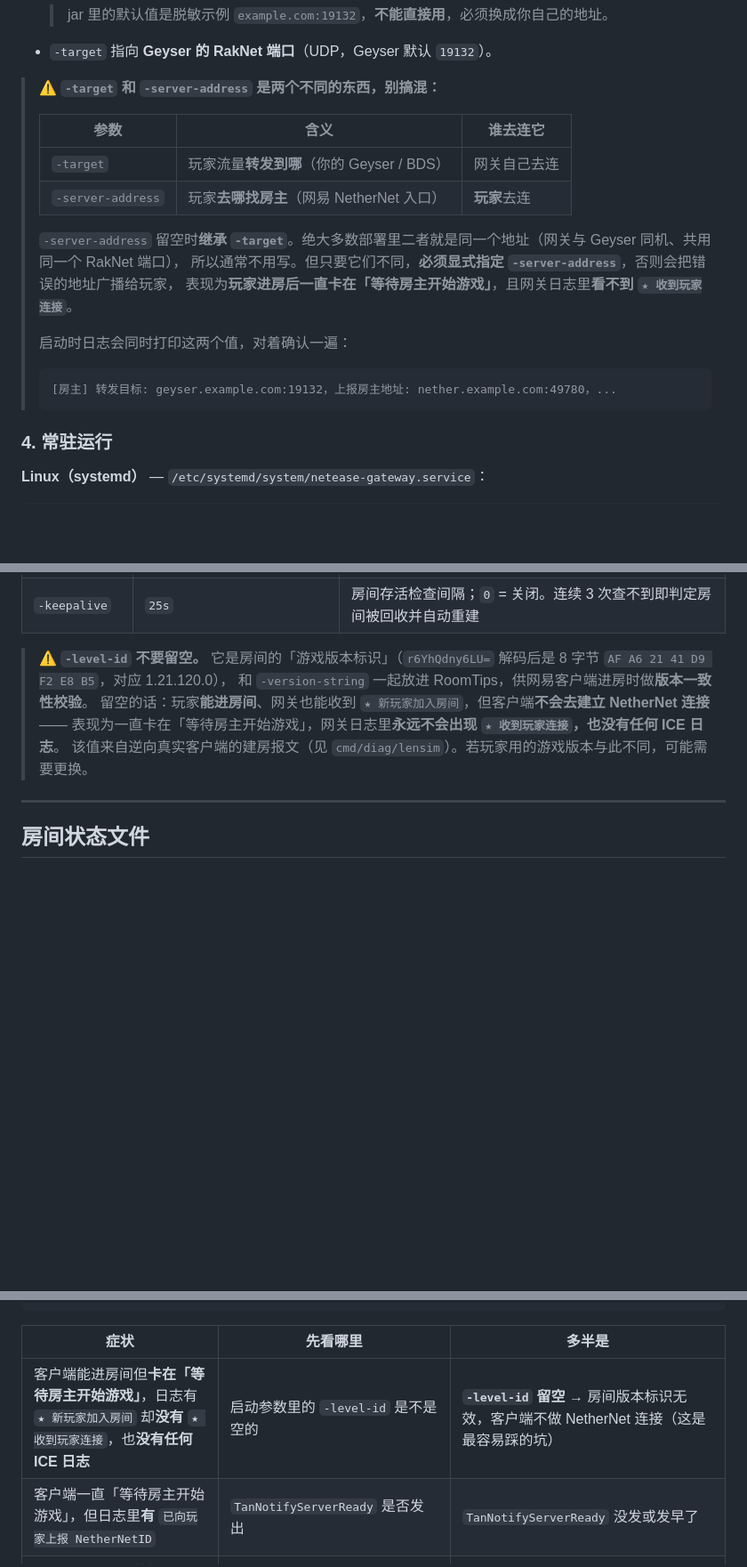
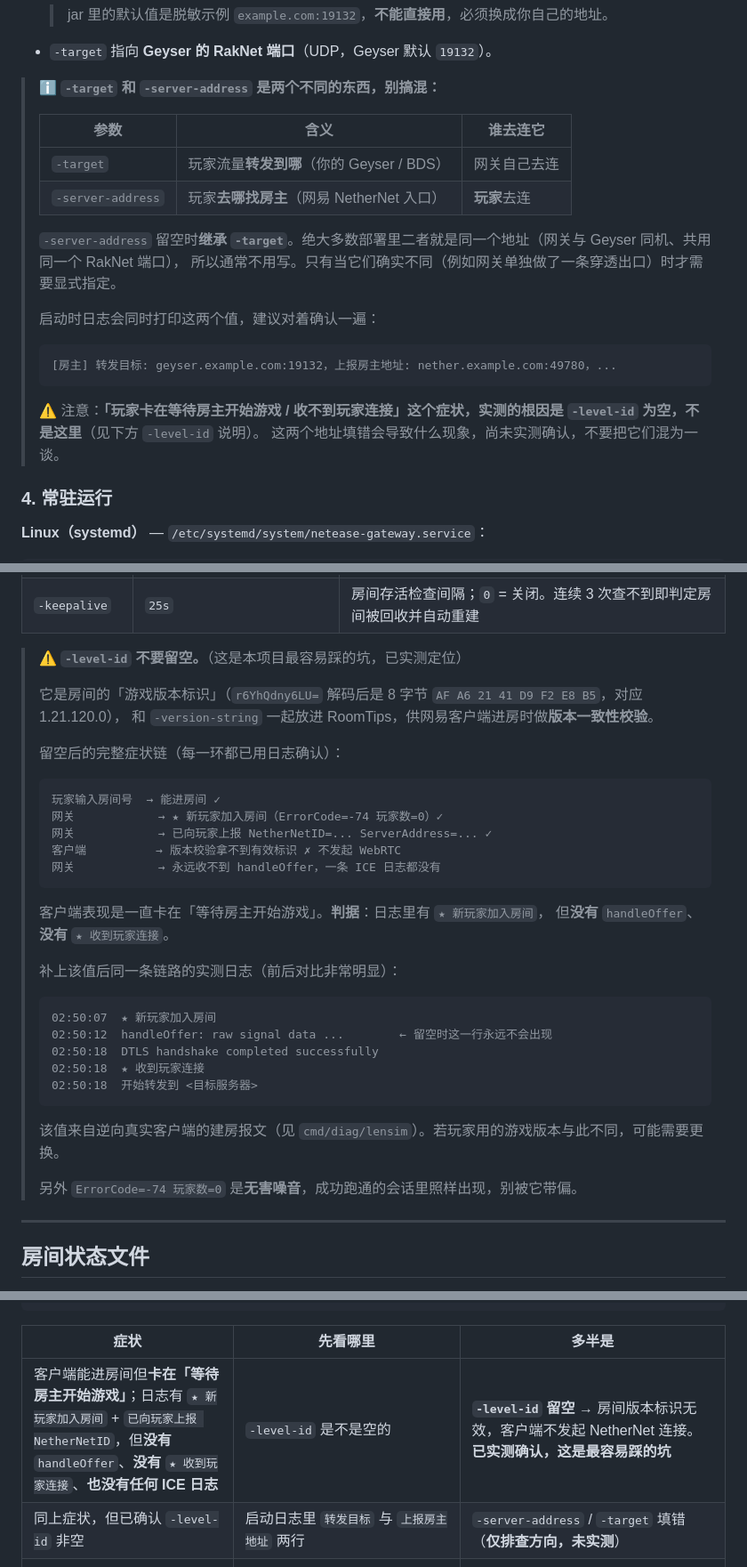
Before and after one commit to DHY0627/NeteaseBedrockGateway, a Markdown page: README.md, 3 parts joined by grey strips. Shown at 89% size. Drawn GitHub-style; blank space fills up the shorter version.

Commit message:
docs: 修正 README 里对「等待房主开始游戏」错误的归因
上一版把该症状归因给 -server-address / -target 不匹配，那是当时的猜测，
后来的实测证明真正原因是 -level-id 留空。本次按实测结果改写：

- -server-address 段：去掉「必填/否则卡住」的错误因果，改为说明二者何时需要分开指定，
  并明确标注「该症状的根因是 -level-id，这里填错会怎样尚未实测」
- -level-id 段：补上完整的症状链与判据（有 新玩家加入房间 但没有 handleOffer /
  收到玩家连接 / ICE 日志），并附修复前后的实测日志对照
- 故障排查表：合并重复行，根因行标注「已实测确认」，未验证的方向标注「仅排查方向，未实测」
- 已知限制：注明 ErrorCode=-74 是无害噪音，成功会话里同样出现，排查时别被带偏

````diff
--- a/README.md
+++ b/README.md
@@ -228,7 +228,7 @@ NeteaseBedrockGateway.exe -u "房主4399账号" -p "密码" -room-name "我的
 
 - `-target` 指向 **Geyser 的 RakNet 端口**（UDP，Geyser 默认 `19132`）。
 
-> ⚠️ **`-target` 和 `-server-address` 是两个不同的东西，别搞混：**
+> ℹ️ **`-target` 和 `-server-address` 是两个不同的东西，别搞混：**
 >
 > | 参数 | 含义 | 谁去连它 |
 > |---|---|---|
@@ -236,13 +236,15 @@ NeteaseBedrockGateway.exe -u "房主4399账号" -p "密码" -room-name "我的
 > | `-server-address` | 玩家**去哪找房主**（网易 NetherNet 入口） | **玩家**去连 |
 >
 > `-server-address` 留空时**继承 `-target`**。绝大多数部署里二者就是同一个地址（网关与 Geyser 同机、共用同一个 RakNet 端口），
-> 所以通常不用写。但只要它们不同，**必须显式指定 `-server-address`**，否则会把错误的地址广播给玩家，
-> 表现为**玩家进房后一直卡在「等待房主开始游戏」**，且网关日志里**看不到 `★ 收到玩家连接`**。
+> 所以通常不用写。只有当它们确实不同（例如网关单独做了一条穿透出口）时才需要显式指定。
 >
-> 启动时日志会同时打印这两个值，对着确认一遍：
+> 启动时日志会同时打印这两个值，建议对着确认一遍：
 > ```
 > [房主] 转发目标: geyser.example.com:19132，上报房主地址: nether.example.com:49780，...
 > ```
+>
+> ⚠️ 注意：**「玩家卡在等待房主开始游戏 / 收不到玩家连接」这个症状，实测的根因是 `-level-id` 为空，不是这里**（见下方 `-level-id` 说明）。
+> 这两个地址填错会导致什么现象，尚未实测确认，不要把它们混为一谈。
 
 ### 4. 常驻运行
 
@@ -298,12 +300,37 @@ cat /opt/netease-gateway/room.txt         # 看当前房间号
 | `-room-file`      | `room.json`                       | 房间信息落盘文件；同时写同名 `.txt`（只存房间号）。空字符串 = 不落盘  |
 | `-keepalive`      | `25s`                             | 房间存活检查间隔；`0` = 关闭。连续 3 次查不到即判定房间被回收并自动重建 |
 
-> ⚠️ **`-level-id` 不要留空。**
+> ⚠️ **`-level-id` 不要留空。**（这是本项目最容易踩的坑，已实测定位）
+>
 > 它是房间的「游戏版本标识」（`r6YhQdny6LU=` 解码后是 8 字节 `AF A6 21 41 D9 F2 E8 B5`，对应 1.21.120.0），
 > 和 `-version-string` 一起放进 RoomTips，供网易客户端进房时做**版本一致性校验**。
-> 留空的话：玩家**能进房间**、网关也能收到 `★ 新玩家加入房间`，但客户端**不会去建立 NetherNet 连接** ——
-> 表现为一直卡在「等待房主开始游戏」，网关日志里**永远不会出现 `★ 收到玩家连接`，也没有任何 ICE 日志**。
+>
+> 留空后的完整症状链（每一环都已用日志确认）：
+>
+> ```
+> 玩家输入房间号  → 能进房间 ✓
+> 网关            → ★ 新玩家加入房间（ErrorCode=-74 玩家数=0）✓
+> 网关            → 已向玩家上报 NetherNetID=... ServerAddress=... ✓
+> 客户端          → 版本校验拿不到有效标识 ✗ 不发起 WebRTC
+> 网关            → 永远收不到 handleOffer，一条 ICE 日志都没有
+> ```
+>
+> 客户端表现是一直卡在「等待房主开始游戏」。**判据**：日志里有 `★ 新玩家加入房间`，
+> 但**没有** `handleOffer`、**没有** `★ 收到玩家连接`。
+>
+> 补上该值后同一条链路的实测日志（前后对比非常明显）：
+>
+> ```
+> 02:50:07  ★ 新玩家加入房间
+> 02:50:12  handleOffer: raw signal data ...        ← 留空时这一行永远不会出现
+> 02:50:18  DTLS handshake completed successfully
+> 02:50:18  ★ 收到玩家连接
+> 02:50:18  开始转发到 <目标服务器>
+> ```
+>
 > 该值来自逆向真实客户端的建房报文（见 `cmd/diag/lensim`）。若玩家用的游戏版本与此不同，可能需要更换。
+>
+> 另外 `ErrorCode=-74 玩家数=0` 是**无害噪音**，成功跑通的会话里照样出现，别被它带偏。
 
 ---
 
@@ -403,8 +430,8 @@ go run ./cmd/diag/javaprobe -addr example.com:25565 -mode login -name TestPlayer
 
 | 症状 | 先看哪里 | 多半是 |
 |---|---|---|
-| 客户端能进房间但**卡在「等待房主开始游戏」**，日志有 `★ 新玩家加入房间` 却**没有** `★ 收到玩家连接`，也**没有任何 ICE 日志** | 启动参数里的 `-level-id` 是不是空的 | **`-level-id` 留空** → 房间版本标识无效，客户端不做 NetherNet 连接（这是最容易踩的坑） |
-| 客户端一直「等待房主开始游戏」，但日志里**有** `已向玩家上报 NetherNetID` | `TanNotifyServerReady` 是否发出 | `TanNotifyServerReady` 没发或发早了 |
+| 客户端能进房间但**卡在「等待房主开始游戏」**；日志有 `★ 新玩家加入房间` + `已向玩家上报 NetherNetID`，但**没有** `handleOffer`、**没有** `★ 收到玩家连接`、**也没有任何 ICE 日志** | `-level-id` 是不是空的 | **`-level-id` 留空** → 房间版本标识无效，客户端不发起 NetherNet 连接。**已实测确认，这是最容易踩的坑** |
+| 同上症状，但已确认 `-level-id` 非空 | 启动日志里 `转发目标` 与 `上报房主地址` 两行 | `-server-address` / `-target` 填错（**仅排查方向，未实测**） |
 | 客户端连上但**零数据**、90 秒超时、`relay.log` 不生成 | 启动日志（标准输出）里 `收到玩家连接` 之后 | 依赖 `nemc-tan-lobby-solver` 没打补丁（见 [依赖与许可](#依赖与许可dependencies--licenses) 的 fork 说明） |
 | 客户端显示 **`数据流终止`**，Geyser 日志同款，Velocity 无日志 | 扩展嗅探日志（`-DGeyserNetease.Sniff=true`） | Geyser 的 java 握手 hostname 为空 → 设置 `-DGeyserNetease.ServerAddress` |
 | Geyser 报「服务器已过期/版本不支持」 | Geyser 日志 | 目标服缺 GeyserNetease 扩展，或扩展版本过旧 |
````
Also changed, not shown: other parts of README.md (+3 -0 lines).
